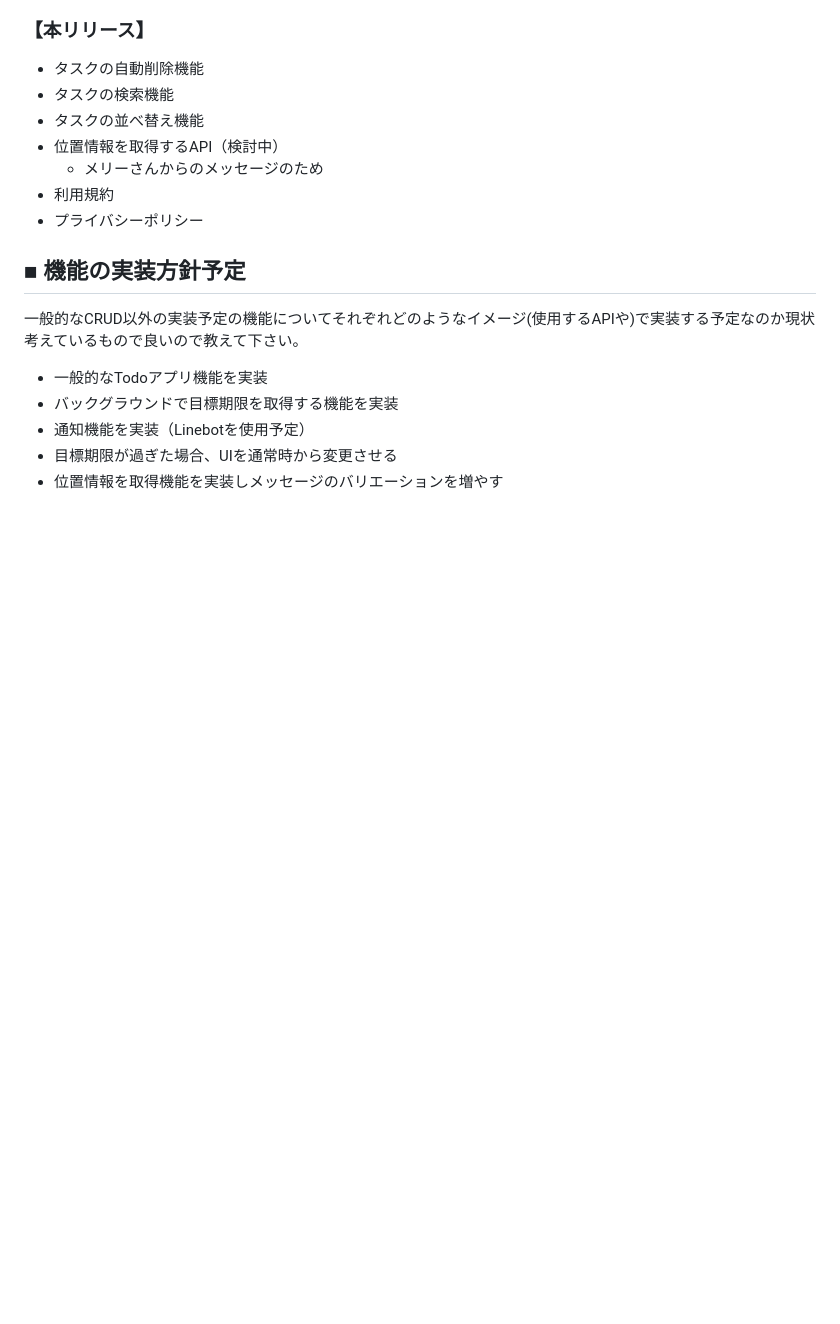
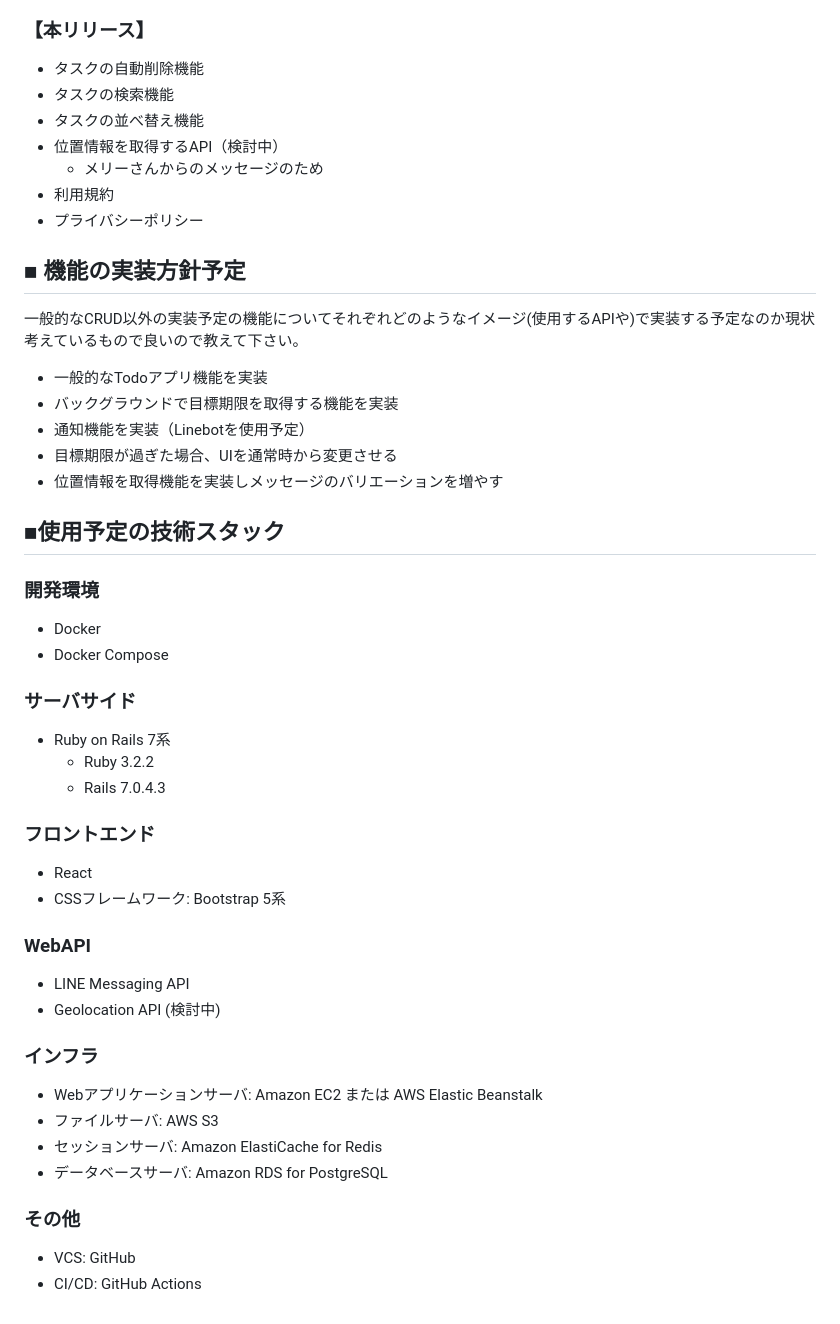
Before and after one commit to Hauru427/Mary-s-todo-list, a Markdown page: README.md, the part around the change. Rendered like a GitHub page; blank space fills up the shorter version.

Commit message:
使用予定技術スタックの追加

```diff
--- a/README.md
+++ b/README.md
@@ -64,3 +64,31 @@
 * 通知機能を実装（Linebotを使用予定）
 * 目標期限が過ぎた場合、UIを通常時から変更させる
 * 位置情報を取得機能を実装しメッセージのバリエーションを増やす
+
+## ■使用予定の技術スタック
+### 開発環境
+- Docker
+- Docker Compose
+
+### サーバサイド
+- Ruby on Rails 7系
+  - Ruby 3.2.2
+  - Rails 7.0.4.3
+
+### フロントエンド
+- React
+- CSSフレームワーク: Bootstrap 5系
+
+### WebAPI
+- LINE Messaging API
+- Geolocation API (検討中)
+
+### インフラ
+- Webアプリケーションサーバ: Amazon EC2 または AWS Elastic Beanstalk
+- ファイルサーバ: AWS S3
+- セッションサーバ: Amazon ElastiCache for Redis
+- データベースサーバ: Amazon RDS for PostgreSQL
+
+### その他
+- VCS: GitHub
+- CI/CD: GitHub Actions
```
